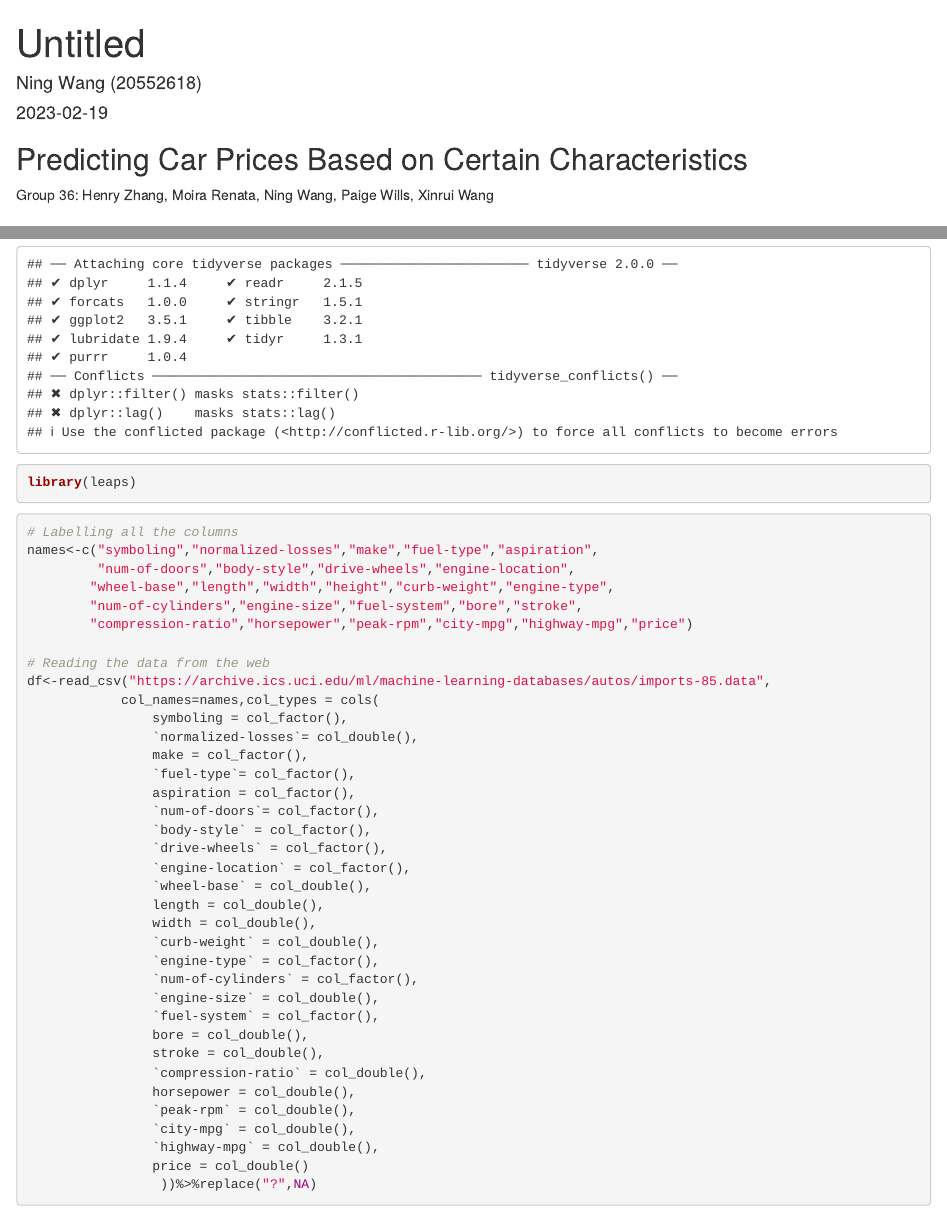
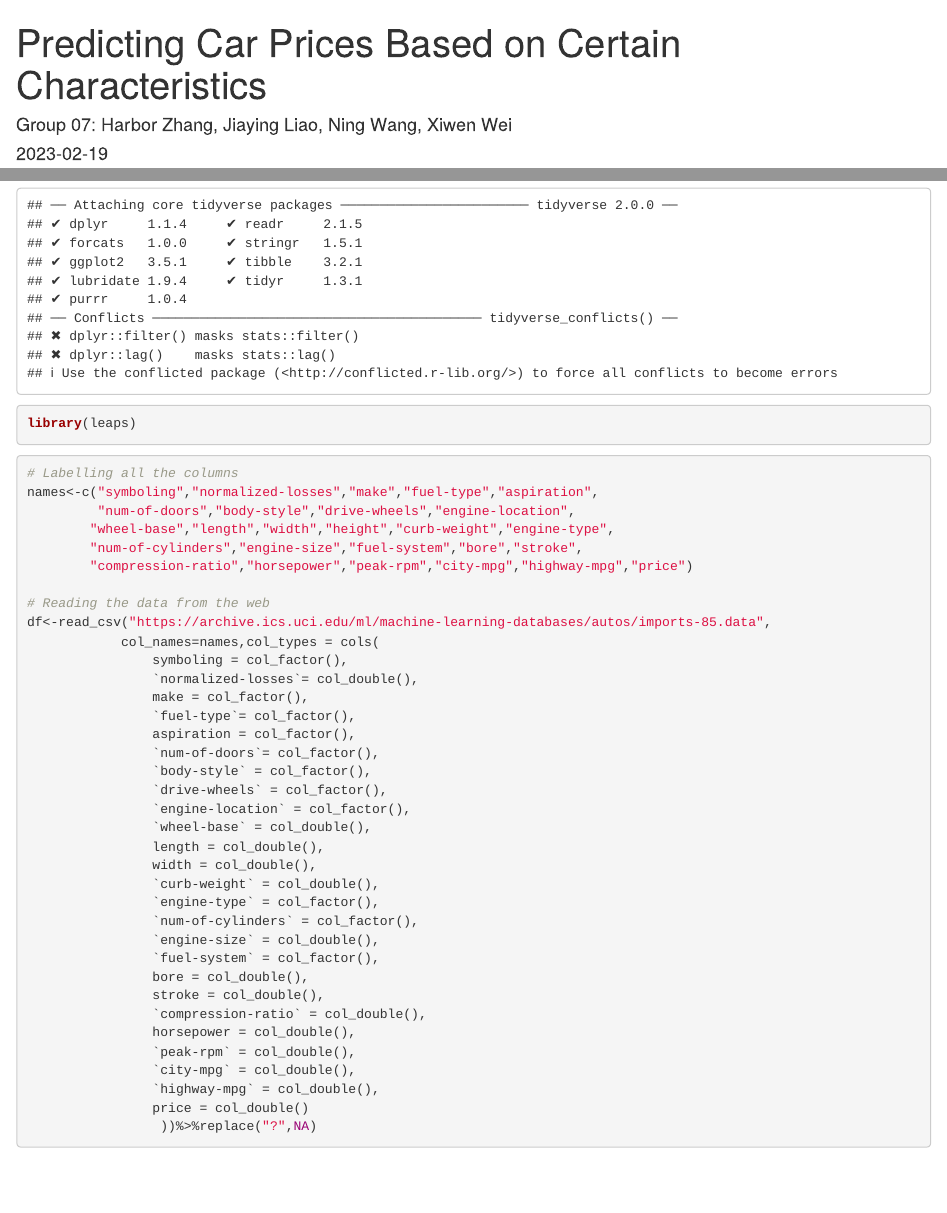
Before and after one commit to DSCI-310-2023/dsci-310-group-07, an R Markdown document (dsci310_milestone1.rmd): the page in a window 1100 px wide, from its top, and a second part further down, joined at a grey line. Rendered offline with R 4.5, knitr and Pandoc, with nearby package versions; some code elsewhere in the file could not run offline.

Commit message:
rmd work?

````diff
--- a/dsci310_milestone1.rmd
+++ b/dsci310_milestone1.rmd
@@ -1,12 +1,9 @@
 ---
-title: "Untitled"
-author: "Ning Wang (20552618)"
+title: "Predicting Car Prices Based on Certain Characteristics"
+author: "Group 07: Harbor Zhang, Jiaying Liao, Ning Wang, Xiwen Wei"
 date: "2023-02-19"
 output: html_document
 ---
-
-## Predicting Car Prices Based on Certain Characteristics
-Group 36: Henry Zhang, Moira Renata, Ning Wang, Paige Wills, Xinrui Wang
 
 ## **Introduction**
 
@@ -52,6 +49,9 @@ In this section, we load the data into our notebook and perform data cleaning to
 
 ```{r}
 library(tidyverse)
+```
+
+```{r}
 library(leaps)
 ```
 
````
Also changed, not shown: 1 other file.
